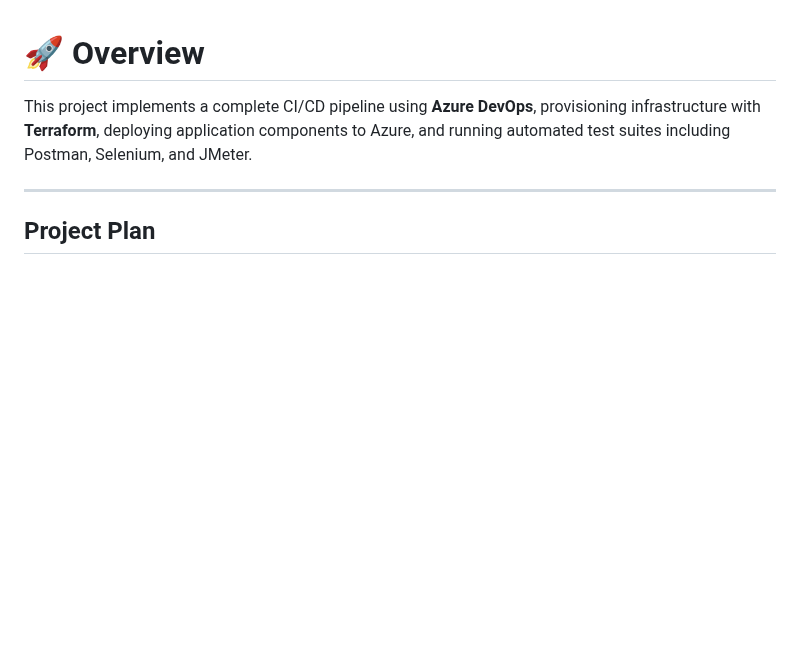
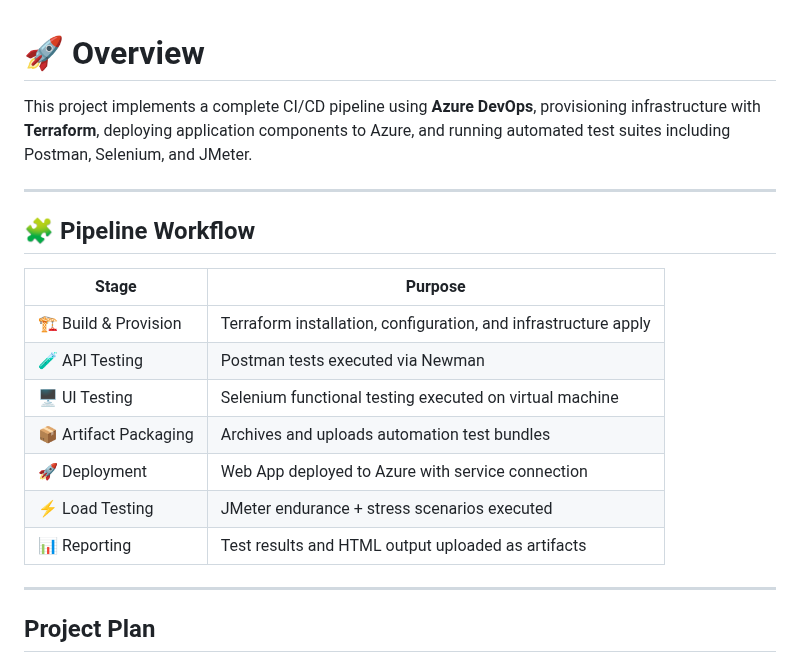
Before and after one commit to manutest1712/azure-devops-cd-test, a Markdown page: README.MD, the part around the change. Drawn GitHub-style; blank space fills up the shorter version.

Commit message:
Document CI/CD pipeline workflow in README
Added a section detailing the CI/CD pipeline workflow with stages and purposes.

```diff
--- a/README.MD
+++ b/README.MD
@@ -1,6 +1,20 @@
 # 🚀 Overview
 
 This project implements a complete CI/CD pipeline using **Azure DevOps**, provisioning infrastructure with **Terraform**, deploying application components to Azure, and running automated test suites including Postman, Selenium, and JMeter.
+
+---
+
+## 🧩 Pipeline Workflow
+
+| Stage | Purpose |
+|-------|---------|
+| 🏗 Build & Provision | Terraform installation, configuration, and infrastructure apply |
+| 🧪 API Testing | Postman tests executed via Newman |
+| 🖥 UI Testing | Selenium functional testing executed on virtual machine |
+| 📦 Artifact Packaging | Archives and uploads automation test bundles |
+| 🚀 Deployment | Web App deployed to Azure with service connection |
+| ⚡ Load Testing | JMeter endurance + stress scenarios executed |
+| 📊 Reporting | Test results and HTML output uploaded as artifacts |
 
 ---
 
```
